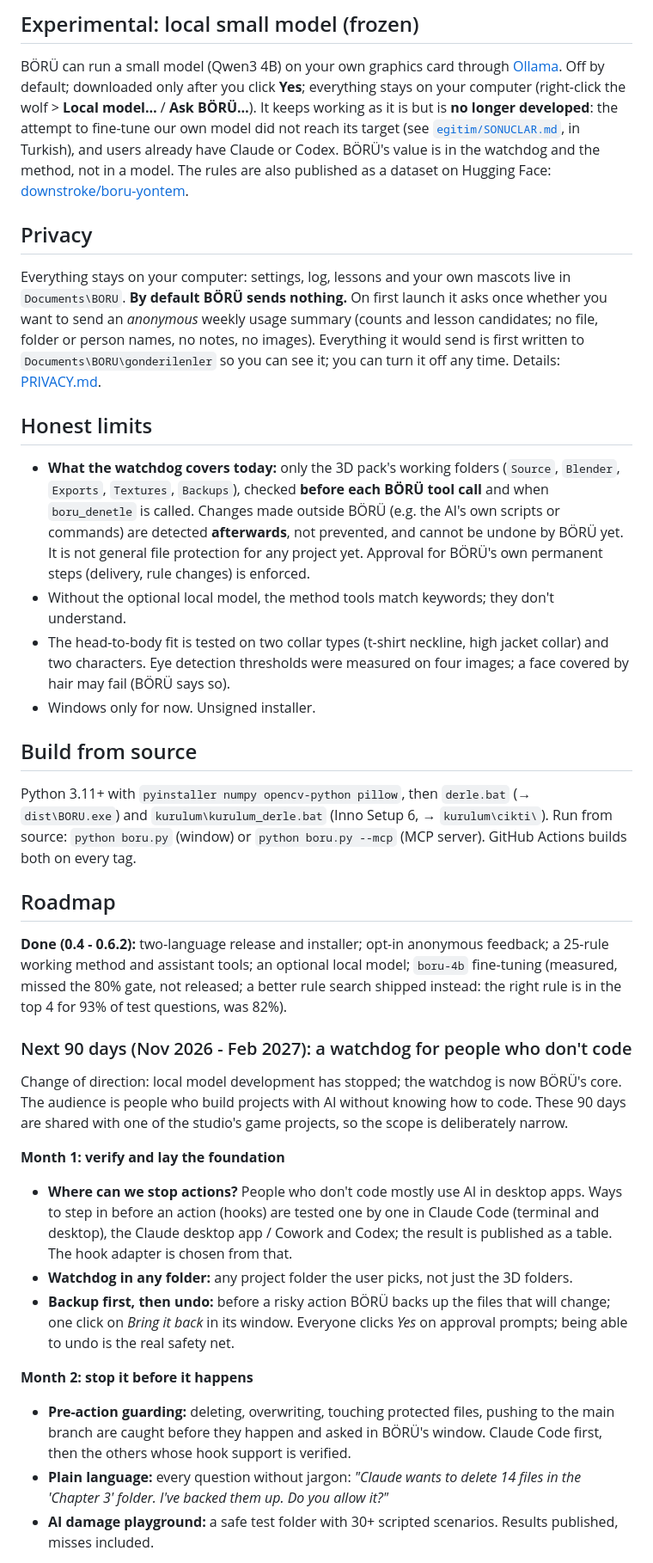
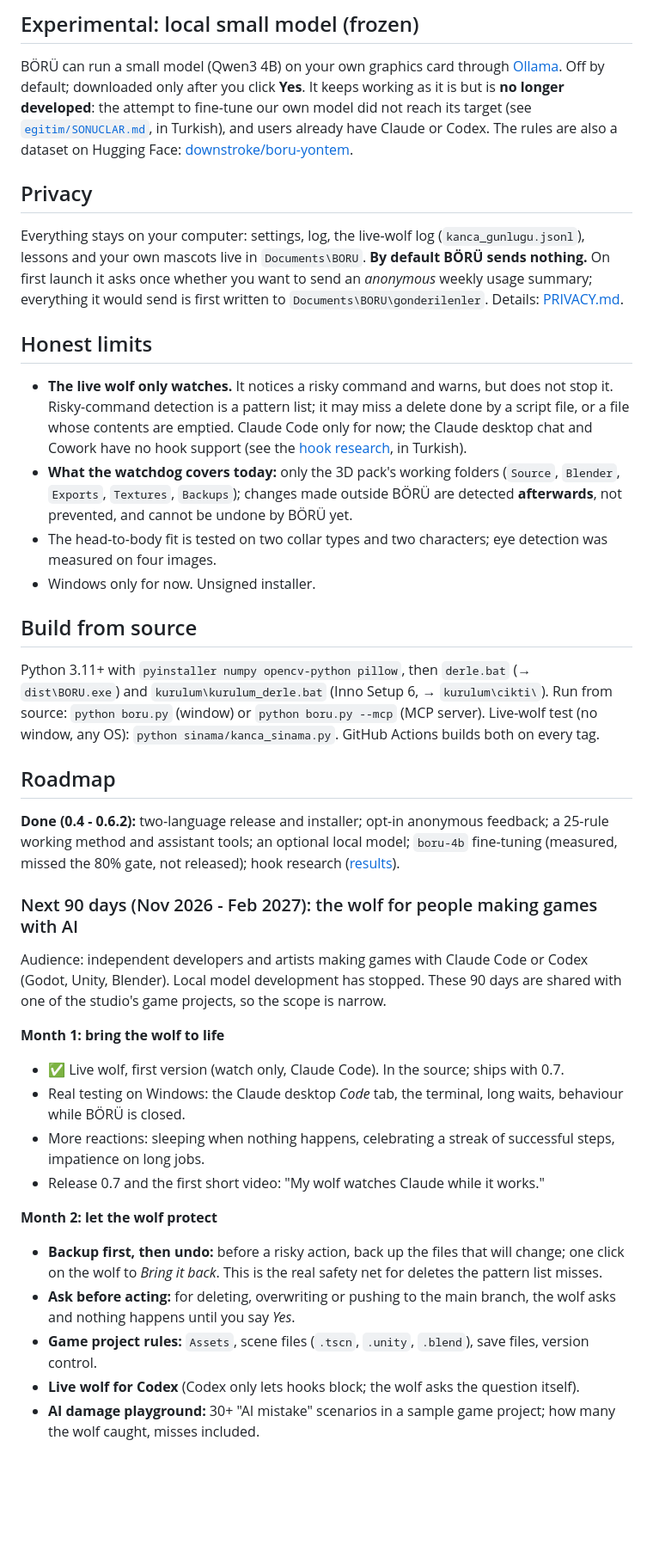
Before and after one commit to anildagci/boru, a Markdown page: README.md, the part around one of its changes. Shown at 86% size. GitHub-like rendering; blank space fills up the shorter version.

```diff
--- a/README.md
+++ b/README.md
@@ -99,62 +126,58 @@ Long 3D steps take minutes at full resolution; keep the tool timeout generous.
 ## Experimental: local small model (frozen)
 
 BÖRÜ can run a small model (Qwen3 4B) on your own graphics card through [Ollama](https://ollama.com). Off by default;
-downloaded only after you click **Yes**; everything stays on your computer (right-click the wolf > **Local model…** /
-**Ask BÖRÜ…**). It keeps working as it is but is **no longer developed**: the attempt to fine-tune our own model did not
-reach its target (see [`egitim/SONUCLAR.md`](egitim/SONUCLAR.md), in Turkish), and users already have Claude or Codex.
-BÖRÜ's value is in the watchdog and the method, not in a model. The rules are also published as a dataset on Hugging
-Face: [downstroke/boru-yontem](https://huggingface.co/datasets/downstroke/boru-yontem).
+downloaded only after you click **Yes**. It keeps working as it is but is **no longer developed**: the attempt to
+fine-tune our own model did not reach its target (see [`egitim/SONUCLAR.md`](egitim/SONUCLAR.md), in Turkish), and users
+already have Claude or Codex. The rules are also a dataset on Hugging Face:
+[downstroke/boru-yontem](https://huggingface.co/datasets/downstroke/boru-yontem).
 
 ## Privacy
 
-Everything stays on your computer: settings, log, lessons and your own mascots live in `Documents\BORU`.
-**By default BÖRÜ sends nothing.** On first launch it asks once whether you want to send an *anonymous* weekly usage
-summary (counts and lesson candidates; no file, folder or person names, no notes, no images). Everything it would send is
-first written to `Documents\BORU\gonderilenler` so you can see it; you can turn it off any time. Details:
+Everything stays on your computer: settings, log, the live-wolf log (`kanca_gunlugu.jsonl`), lessons and your own mascots
+live in `Documents\BORU`. **By default BÖRÜ sends nothing.** On first launch it asks once whether you want to send an
+*anonymous* weekly usage summary; everything it would send is first written to `Documents\BORU\gonderilenler`. Details:
 [PRIVACY.md](PRIVACY.md).
 
 ## Honest limits
 
+- **The live wolf only watches.** It notices a risky command and warns, but does not stop it. Risky-command detection is a
+  pattern list; it may miss a delete done by a script file, or a file whose contents are emptied. Claude Code only for
+  now; the Claude desktop chat and Cowork have no hook support (see the [hook research](docs/KANCA_ARASTIRMASI.md), in Turkish).
 - **What the watchdog covers today:** only the 3D pack's working folders (`Source`, `Blender`, `Exports`, `Textures`,
-  `Backups`), checked **before each BÖRÜ tool call** and when `boru_denetle` is called. Changes made outside BÖRÜ (e.g.
-  the AI's own scripts or commands) are detected **afterwards**, not prevented, and cannot be undone by BÖRÜ yet. It is
-  not general file protection for any project yet. Approval for BÖRÜ's own permanent steps (delivery, rule changes) is
-  enforced.
-- Without the optional local model, the method tools match keywords; they don't understand.
-- The head-to-body fit is tested on two collar types (t-shirt neckline, high jacket collar) and two characters. Eye
-  detection thresholds were measured on four images; a face covered by hair may fail (BÖRÜ says so).
+  `Backups`); changes made outside BÖRÜ are detected **afterwards**, not prevented, and cannot be undone by BÖRÜ yet.
+- The head-to-body fit is tested on two collar types and two characters; eye detection was measured on four images.
 - Windows only for now. Unsigned installer.
 
 ## Build from source
 
 Python 3.11+ with `pyinstaller numpy opencv-python pillow`, then `derle.bat` (→ `dist\BORU.exe`) and
 `kurulum\kurulum_derle.bat` (Inno Setup 6, → `kurulum\cikti\`). Run from source: `python boru.py` (window) or
-`python boru.py --mcp` (MCP server). GitHub Actions builds both on every tag.
+`python boru.py --mcp` (MCP server). Live-wolf test (no window, any OS): `python sinama/kanca_sinama.py`.
+GitHub Actions builds both on every tag.
 
 ## Roadmap
 
 **Done (0.4 - 0.6.2):** two-language release and installer; opt-in anonymous feedback; a 25-rule working method and
-assistant tools; an optional local model; `boru-4b` fine-tuning (measured, missed the 80% gate, not released; a better
-rule search shipped instead: the right rule is in the top 4 for 93% of test questions, was 82%).
+assistant tools; an optional local model; `boru-4b` fine-tuning (measured, missed the 80% gate, not released); hook
+research ([results](docs/KANCA_ARASTIRMASI.md)).
 
-### Next 90 days (Nov 2026 - Feb 2027): a watchdog for people who don't code
+### Next 90 days (Nov 2026 - Feb 2027): the wolf for people making games with AI
 
-Change of direction: local model development has stopped; the watchdog is now BÖRÜ's core. The audience is people who
-build projects with AI without knowing how to code. These 90 days are shared with one of the studio's game projects, so
-the scope is deliberately narrow.
+Audience: independent developers and artists making games with Claude Code or Codex (Godot, Unity, Blender). Local
+model development has stopped. These 90 days are shared with one of the studio's game projects, so the scope is narrow.
 
-**Month 1: verify and lay the foundation**
-- **Where can we stop actions?** People who don't code mostly use AI in desktop apps. Ways to step in before an action
-  (hooks) are tested one by one in Claude Code (terminal and desktop), the Claude desktop app / Cowork and Codex; the
-  result is published as a table. The hook adapter is chosen from that.
-- **Watchdog in any folder:** any project folder the user picks, not just the 3D folders.
-- **Backup first, then undo:** before a risky action BÖRÜ backs up the files that will change; one click on *Bring it
-  back* in its window. Everyone clicks *Yes* on approval prompts; being able to undo is the real safety net.
+**Month 1: bring the wolf to life**
+- ✅ Live wolf, first version (watch only, Claude Code). In the source; ships with 0.7.
+- Real testing on Windows: the Claude desktop *Code* tab, the terminal, long waits, behaviour while BÖRÜ is closed.
+- More reactions: sleeping when nothing happens, celebrating a streak of successful steps, impatience on long jobs.
+- Release 0.7 and the first short video: "My wolf watches Claude while it works."
 
-**Month 2: stop it before it happens**
-- **Pre-action guarding:** deleting, overwriting, touching protected files, pushing to the main branch are caught before
-  they happen and asked in BÖRÜ's window. Claude Code first, then the others whose hook support is verified.
-- **Plain language:** every question without jargon: *"Claude wants to delete 14 files in the 'Chapter 3' folder. I've
-  backed them up. Do you allow it?"*
-- **AI damage playground:** a safe test folder with 30+ scripted scenarios. Results published, misses included.
+**Month 2: let the wolf protect**
+- **Backup first, then undo:** before a risky action, back up the files that will change; one click on the wolf to
+  *Bring it back*. This is the real safety net for deletes the pattern list misses.
+- **Ask before acting:** for deleting, overwriting or pushing to the main branch, the wolf asks and nothing happens
+  until you say *Yes*.
+- **Game project rules:** `Assets`, scene files (`.tscn`, `.unity`, `.blend`), save files, version control.
+- **Live wolf for Codex** (Codex only lets hooks block; the wolf asks the question itself).
+- **AI damage playground:** 30+ "AI mistake" scenarios in a sample game project; how many the wolf caught, misses included.
 
```
Also changed, not shown: other parts of README.md (+76 -63 lines), PRIVACY.md (+16 -0 lines), README.tr.md (+102 -92 lines), docs/img/canli_kurt_tr.png (added), 4 other files.
